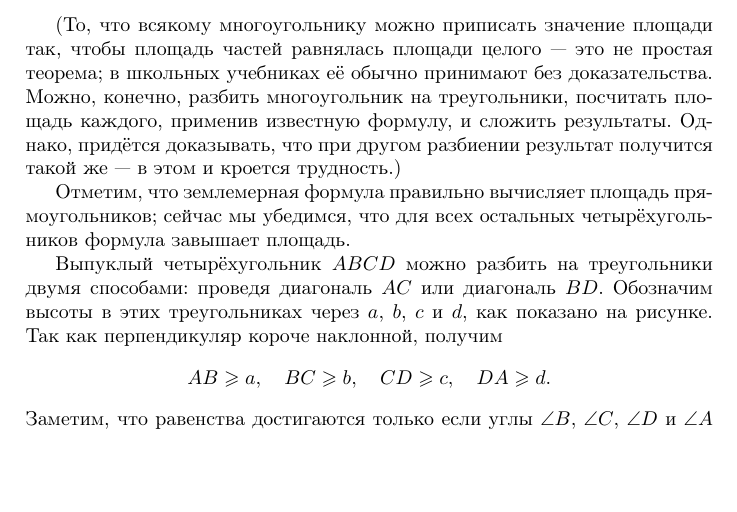
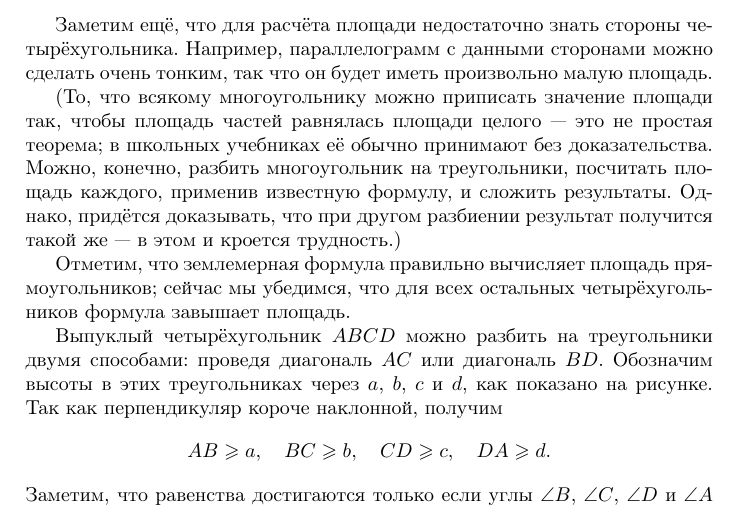
Before and after one commit to anton-petrunin/area, a LaTeX document (area.tex): part of page 2 of 3, cut at the place of the change, the shorter picture padded with empty space. Compiled offline with pdfLaTeX.

Commit message:
От Серёжи Ягунова

```diff
--- a/area.tex
+++ b/area.tex
@@ -72,6 +72,9 @@ pdfauthor={\theauthors}
 В частности, нам удалось увеличить площадь разрезав прямоугольник на части.
 Смысл понятия «площадь» как раз в том, чтобы запретить подобные махинации, а значит, формула неверна.
 
+Заметим ещё, что для расчёта площади недостаточно знать стороны четырёхугольника.
+Например,  параллелограмм с данными сторонами можно сделать очень тонким, так что он будет иметь произвольно малую площадь.
+
 (То, что всякому многоугольнику можно приписать значение площади так, чтобы площадь частей равнялась площади целого --- это не простая теорема; в школьных учебниках её обычно принимают без доказательства.
 Можно, конечно, разбить многоугольник на треугольники, посчитать площадь каждого, применив известную формулу, и сложить результаты.
 Однако, придётся доказывать, что при другом разбиении результат получится такой же --- в этом и кроется трудность.)
```
